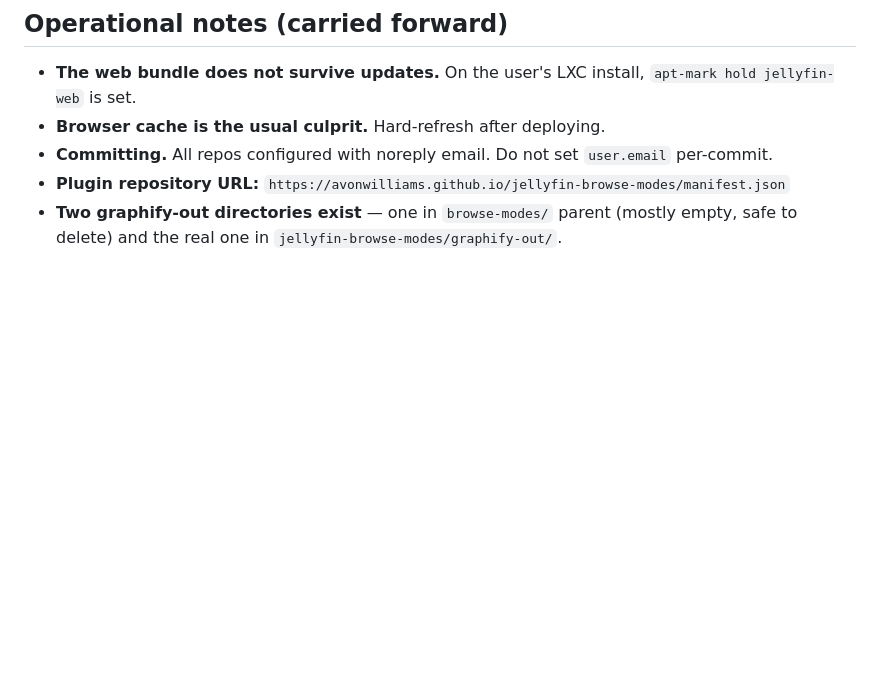
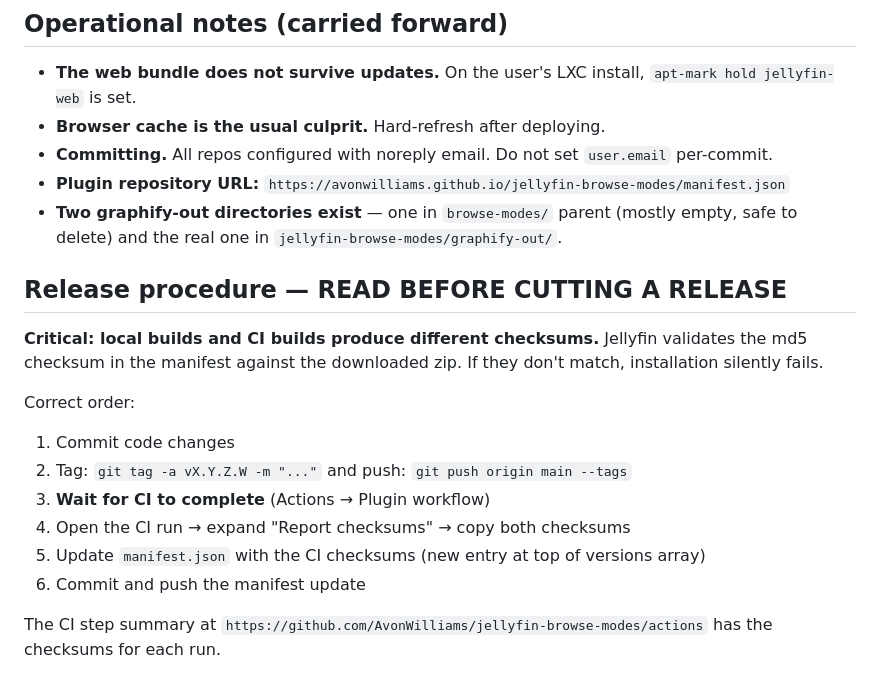
Before and after one commit to AvonWilliams/jellyfin-browse-modes, a Markdown page: docs/NEXT-SESSION.md, the part around the change. Drawn GitHub-style; blank space fills up the shorter version.

Commit message:
docs: add release procedure — CI checksums, not local

```diff
--- a/docs/NEXT-SESSION.md
+++ b/docs/NEXT-SESSION.md
@@ -59,3 +59,17 @@ Still parked from the previous session. See the previous NEXT-SESSION.md or TECH
 - **Committing.** All repos configured with noreply email. Do not set `user.email` per-commit.
 - **Plugin repository URL:** `https://avonwilliams.github.io/jellyfin-browse-modes/manifest.json`
 - **Two graphify-out directories exist** — one in `browse-modes/` parent (mostly empty, safe to delete) and the real one in `jellyfin-browse-modes/graphify-out/`.
+
+## Release procedure — READ BEFORE CUTTING A RELEASE
+
+**Critical: local builds and CI builds produce different checksums.** Jellyfin validates the md5 checksum in the manifest against the downloaded zip. If they don't match, installation silently fails.
+
+Correct order:
+1. Commit code changes
+2. Tag: `git tag -a vX.Y.Z.W -m "..."` and push: `git push origin main --tags`
+3. **Wait for CI to complete** (Actions → Plugin workflow)
+4. Open the CI run → expand "Report checksums" → copy both checksums
+5. Update `manifest.json` with the CI checksums (new entry at top of versions array)
+6. Commit and push the manifest update
+
+The CI step summary at `https://github.com/AvonWilliams/jellyfin-browse-modes/actions` has the checksums for each run.
```
